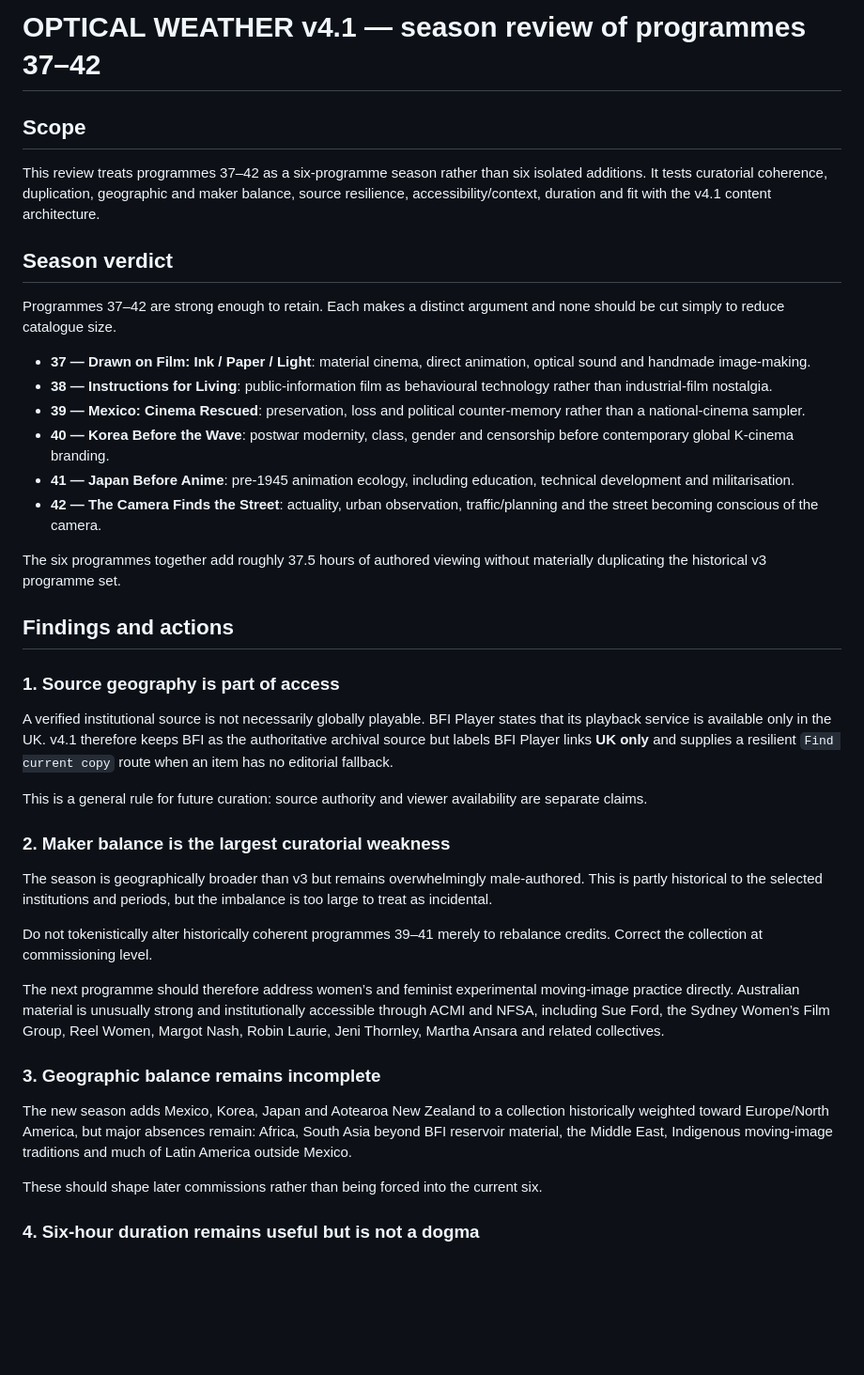
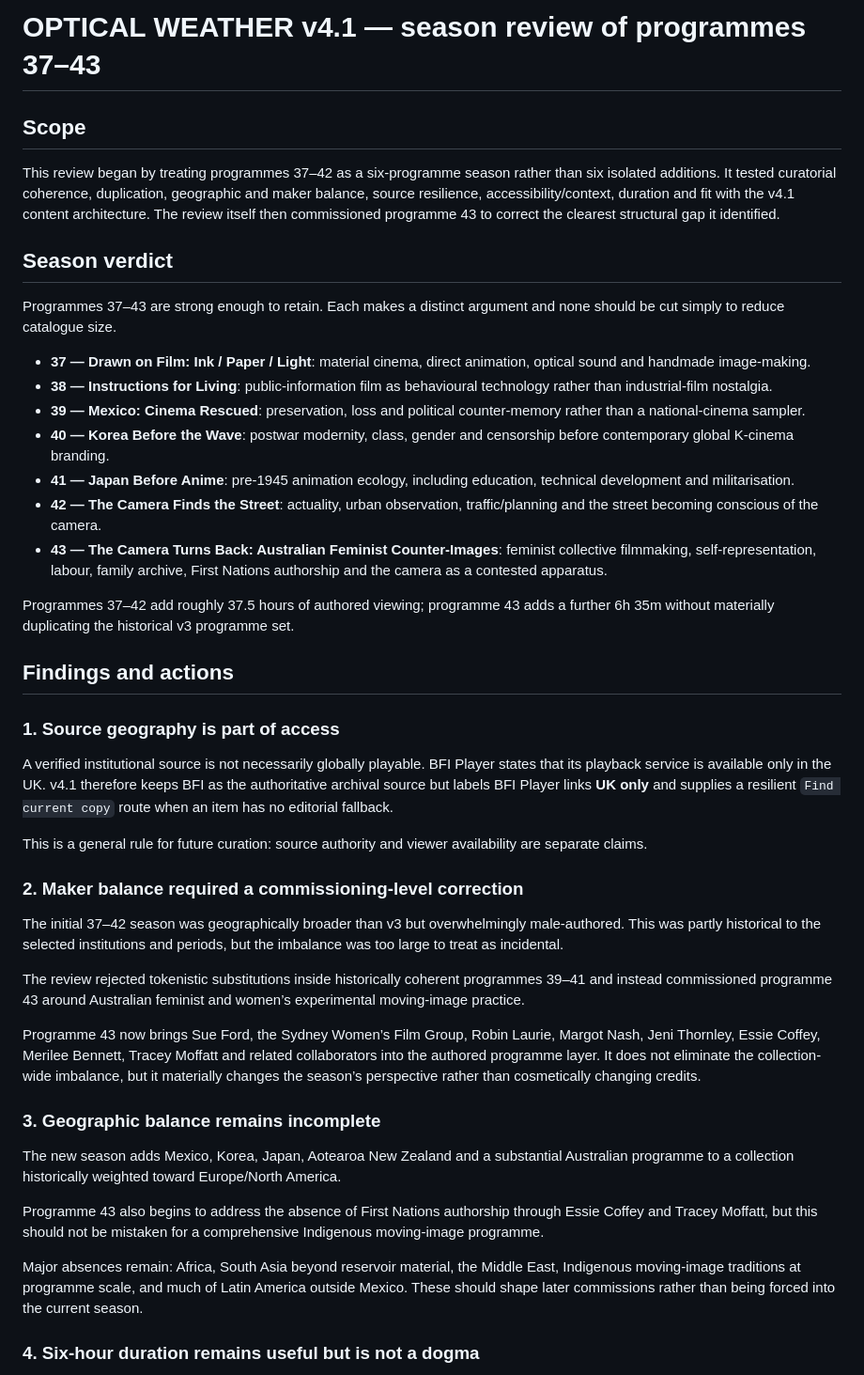
Before and after one commit to MusicOfScience/visual-brain-food, a Markdown page: docs/v4.1-season-review.md, the part around one of its changes. Shown at 94% size. Drawn GitHub-style; blank space fills up the shorter version.

```diff
--- a/docs/v4.1-season-review.md
+++ b/docs/v4.1-season-review.md
@@ -1,12 +1,12 @@
-# OPTICAL WEATHER v4.1 — season review of programmes 37–42
+# OPTICAL WEATHER v4.1 — season review of programmes 37–43
 
 ## Scope
 
-This review treats programmes 37–42 as a six-programme season rather than six isolated additions. It tests curatorial coherence, duplication, geographic and maker balance, source resilience, accessibility/context, duration and fit with the v4.1 content architecture.
+This review began by treating programmes 37–42 as a six-programme season rather than six isolated additions. It tested curatorial coherence, duplication, geographic and maker balance, source resilience, accessibility/context, duration and fit with the v4.1 content architecture. The review itself then commissioned programme 43 to correct the clearest structural gap it identified.
 
 ## Season verdict
 
-Programmes 37–42 are strong enough to retain. Each makes a distinct argument and none should be cut simply to reduce catalogue size.
+Programmes 37–43 are strong enough to retain. Each makes a distinct argument and none should be cut simply to reduce catalogue size.
 
 - **37 — Drawn on Film: Ink / Paper / Light**: material cinema, direct animation, optical sound and handmade image-making.
 - **38 — Instructions for Living**: public-information film as behavioural technology rather than industrial-film nostalgia.
@@ -14,8 +14,9 @@ Programmes 37–42 are strong enough to retain. Each makes a distinct argument a
 - **40 — Korea Before the Wave**: postwar modernity, class, gender and censorship before contemporary global K-cinema branding.
 - **41 — Japan Before Anime**: pre-1945 animation ecology, including education, technical development and militarisation.
 - **42 — The Camera Finds the Street**: actuality, urban observation, traffic/planning and the street becoming conscious of the camera.
+- **43 — The Camera Turns Back: Australian Feminist Counter-Images**: feminist collective filmmaking, self-representation, labour, family archive, First Nations authorship and the camera as a contested apparatus.
 
-The six programmes together add roughly 37.5 hours of authored viewing without materially duplicating the historical v3 programme set.
+Programmes 37–42 add roughly 37.5 hours of authored viewing; programme 43 adds a further 6h 35m without materially duplicating the historical v3 programme set.
 
 ## Findings and actions
 
@@ -25,19 +26,21 @@ A verified institutional source is not necessarily globally playable. BFI Player
 
 This is a general rule for future curation: source authority and viewer availability are separate claims.
 
-### 2. Maker balance is the largest curatorial weakness
+### 2. Maker balance required a commissioning-level correction
 
-The season is geographically broader than v3 but remains overwhelmingly male-authored. This is partly historical to the selected institutions and periods, but the imbalance is too large to treat as incidental.
+The initial 37–42 season was geographically broader than v3 but overwhelmingly male-authored. This was partly historical to the selected institutions and periods, but the imbalance was too large to treat as incidental.
 
-Do not tokenistically alter historically coherent programmes 39–41 merely to rebalance credits. Correct the collection at commissioning level.
+The review rejected tokenistic substitutions inside historically coherent programmes 39–41 and instead commissioned programme 43 around Australian feminist and women’s experimental moving-image practice.
 
-The next programme should therefore address women’s and feminist experimental moving-image practice directly. Australian material is unusually strong and institutionally accessible through ACMI and NFSA, including Sue Ford, the Sydney Women’s Film Group, Reel Women, Margot Nash, Robin Laurie, Jeni Thornley, Martha Ansara and related collectives.
+Programme 43 now brings Sue Ford, the Sydney Women’s Film Group, Robin Laurie, Margot Nash, Jeni Thornley, Essie Coffey, Merilee Bennett, Tracey Moffatt and related collaborators into the authored programme layer. It does not eliminate the collection-wide imbalance, but it materially changes the season’s perspective rather than cosmetically changing credits.
 
 ### 3. Geographic balance remains incomplete
 
-The new season adds Mexico, Korea, Japan and Aotearoa New Zealand to a collection historically weighted toward Europe/North America, but major absences remain: Africa, South Asia beyond BFI reservoir material, the Middle East, Indigenous moving-image traditions and much of Latin America outside Mexico.
+The new season adds Mexico, Korea, Japan, Aotearoa New Zealand and a substantial Australian programme to a collection historically weighted toward Europe/North America.
 
-These should shape later commissions rather than being forced into the current six.
+Programme 43 also begins to address the absence of First Nations authorship through Essie Coffey and Tracey Moffatt, but this should not be mistaken for a comprehensive Indigenous moving-image programme.
+
+Major absences remain: Africa, South Asia beyond reservoir material, the Middle East, Indigenous moving-image traditions at programme scale, and much of Latin America outside Mexico. These should shape later commissions rather than being forced into the current season.
 
 ### 4. Six-hour duration remains useful but is not a dogma
 
```
Also changed, not shown: other parts of docs/v4.1-season-review.md (+19 -16 lines).
